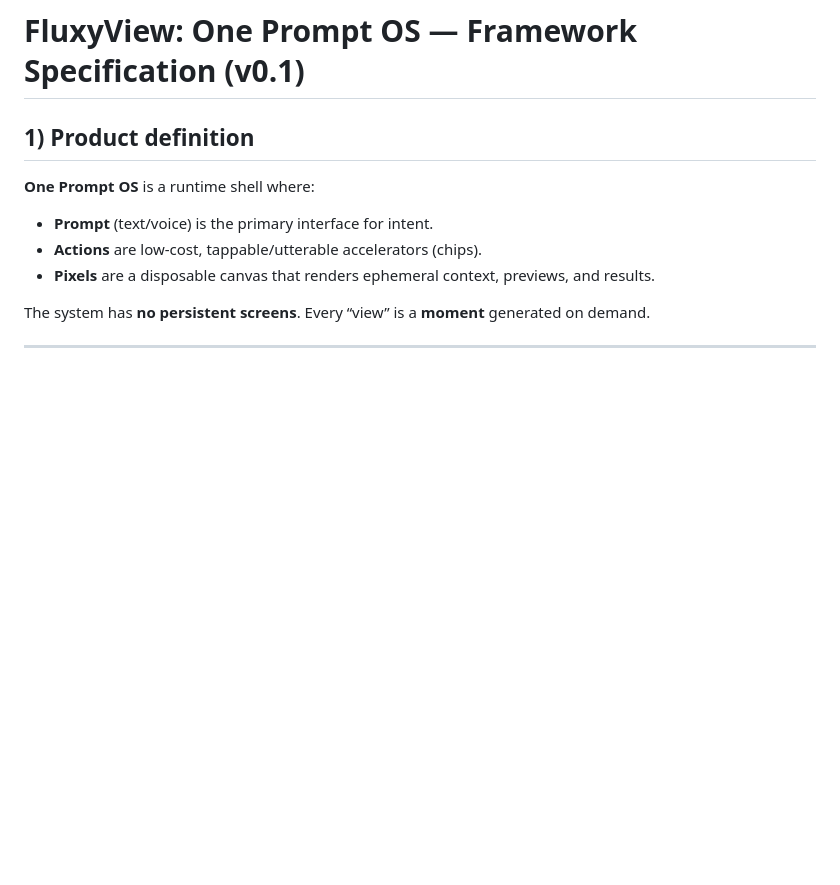
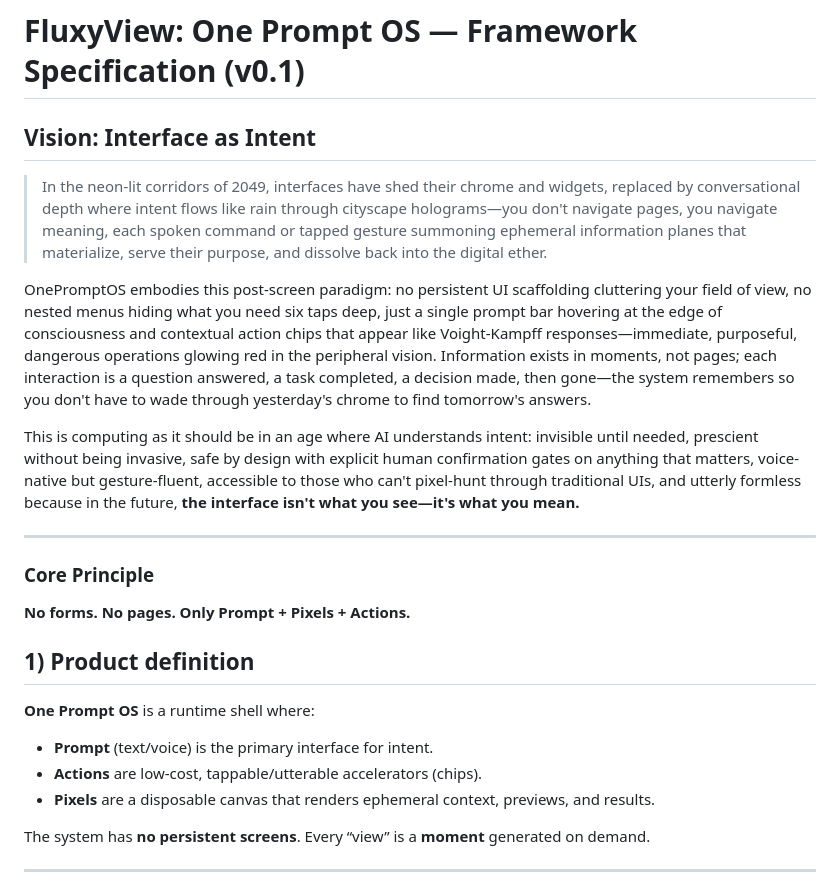
Before and after one commit to mallond/OnePromptOS, a Markdown page: README.md, the part around the change. Drawn GitHub-style; blank space fills up the shorter version.

```diff
--- a/README.md
+++ b/README.md
@@ -11,6 +11,19 @@ Below is a **framework specification** for **One Prompt OS** (project name: **Fl
 ---
 
 # FluxyView: One Prompt OS — Framework Specification (v0.1)
+
+## Vision: Interface as Intent
+
+> In the neon-lit corridors of 2049, interfaces have shed their chrome and widgets, replaced by conversational depth where intent flows like rain through cityscape holograms—you don't navigate pages, you navigate meaning, each spoken command or tapped gesture summoning ephemeral information planes that materialize, serve their purpose, and dissolve back into the digital ether.
+
+OnePromptOS embodies this post-screen paradigm: no persistent UI scaffolding cluttering your field of view, no nested menus hiding what you need six taps deep, just a single prompt bar hovering at the edge of consciousness and contextual action chips that appear like Voight-Kampff responses—immediate, purposeful, dangerous operations glowing red in the peripheral vision. Information exists in moments, not pages; each interaction is a question answered, a task completed, a decision made, then gone—the system remembers so you don't have to wade through yesterday's chrome to find tomorrow's answers.
+
+This is computing as it should be in an age where AI understands intent: invisible until needed, prescient without being invasive, safe by design with explicit human confirmation gates on anything that matters, voice-native but gesture-fluent, accessible to those who can't pixel-hunt through traditional UIs, and utterly formless because in the future, **the interface isn't what you see—it's what you mean.**
+
+---
+
+### Core Principle
+**No forms. No pages. Only Prompt + Pixels + Actions.**
 
 ## 1) Product definition
 
```
